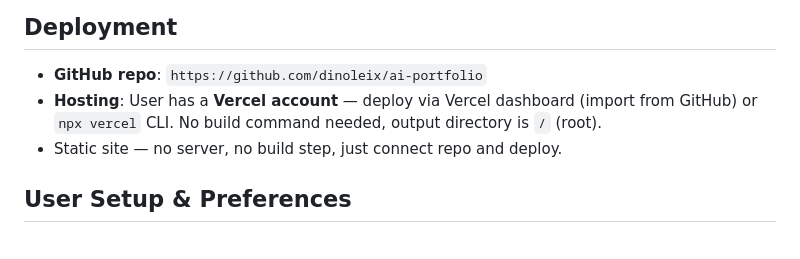
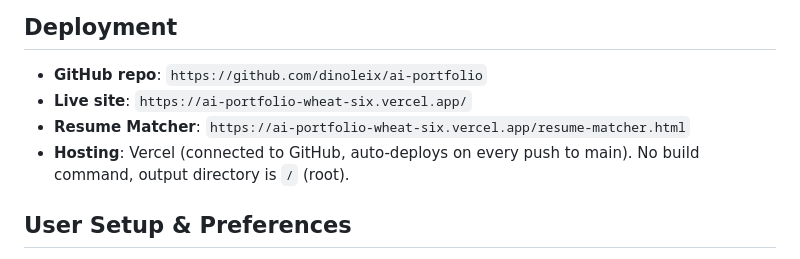
Before and after one commit to dinoleix/ai-portfolio, a Markdown page: CLAUDE.md, the part around the change. Drawn GitHub-style.

Commit message:
Add Vercel live URLs to CLAUDE.md
Co-Authored-By: Claude Sonnet 4.6 <noreply@anthropic.com>

```diff
--- a/CLAUDE.md
+++ b/CLAUDE.md
@@ -67,8 +67,9 @@ Images (profile photo, project covers, screenshots) are stored as **Base64 data
 ## Deployment
 
 - **GitHub repo**: `https://github.com/dinoleix/ai-portfolio`
-- **Hosting**: User has a **Vercel account** — deploy via Vercel dashboard (import from GitHub) or `npx vercel` CLI. No build command needed, output directory is `/` (root).
-- Static site — no server, no build step, just connect repo and deploy.
+- **Live site**: `https://ai-portfolio-wheat-six.vercel.app/`
+- **Resume Matcher**: `https://ai-portfolio-wheat-six.vercel.app/resume-matcher.html`
+- **Hosting**: Vercel (connected to GitHub, auto-deploys on every push to main). No build command, output directory is `/` (root).
 
 ## User Setup & Preferences
 
```
